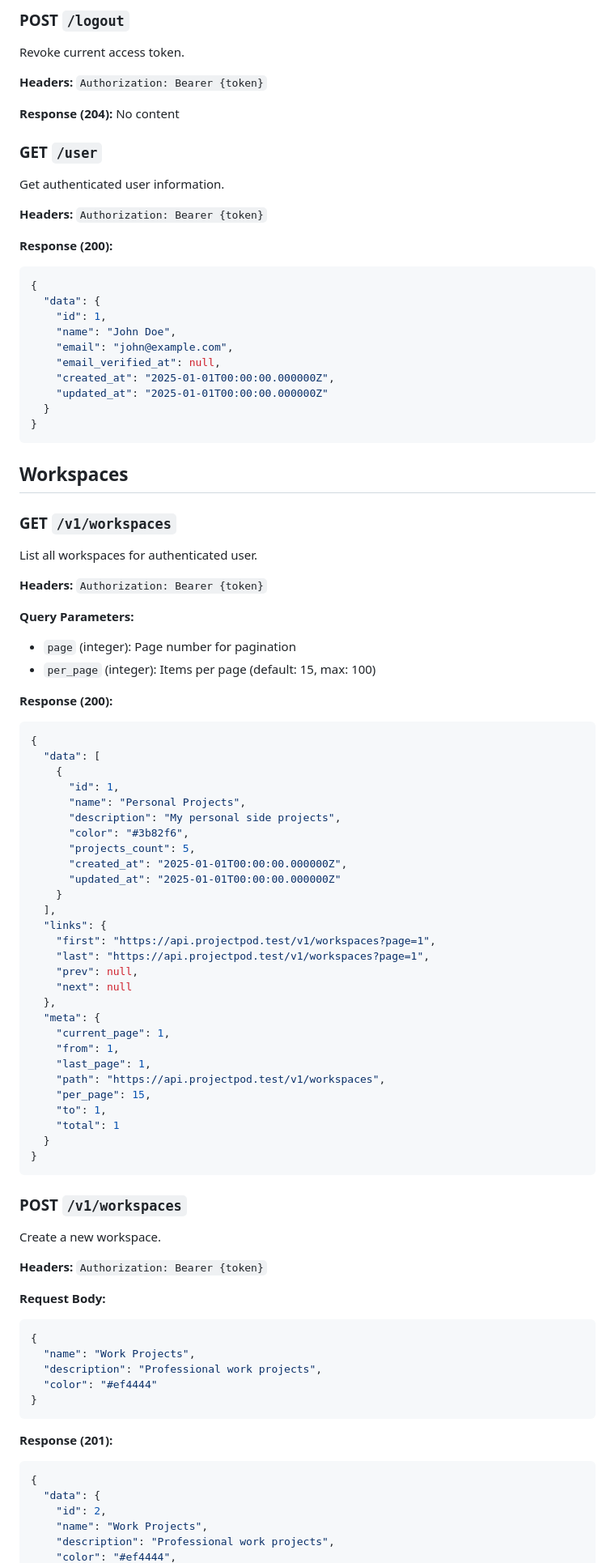
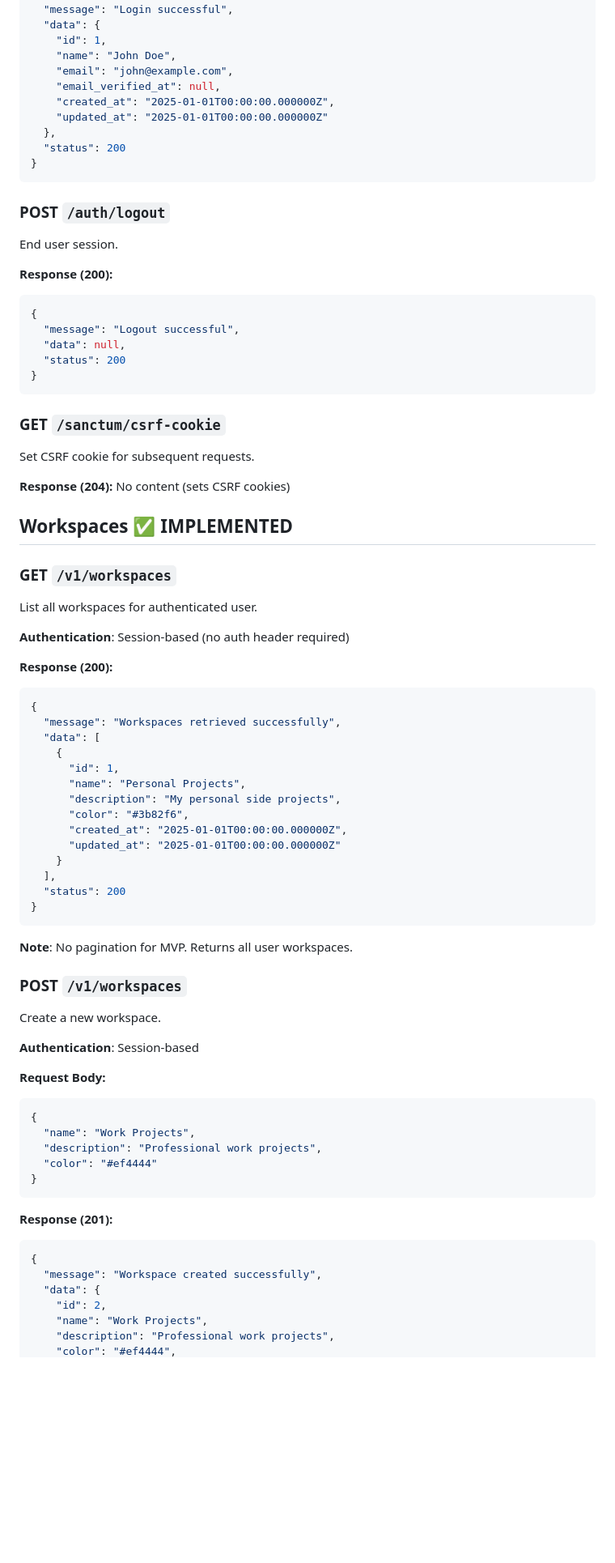
Before and after one commit to rrapstine/project-pod, a Markdown page: API_SPEC.md, the part around one of its changes. Shown at 81% size. GitHub-like rendering; blank space fills up the shorter version.

````diff
--- a/API_SPEC.md
+++ b/API_SPEC.md
@@ -73,18 +66,4 @@ Authenticate user and return access token.
-### POST `/logout`
-Revoke current access token.
-
-**Headers:** `Authorization: Bearer {token}`
-
-**Response (204):** No content
-
-### GET `/user`
-Get authenticated user information.
-
-**Headers:** `Authorization: Bearer {token}`
-
-**Response (200):**
-```json
-{
+  "message": "Login successful",
   "data": {
     "id": 1,
     "name": "John Doe",
@@ -92,57 +71,59 @@ Get authenticated user information.
     "email_verified_at": null,
     "created_at": "2025-01-01T00:00:00.000000Z",
     "updated_at": "2025-01-01T00:00:00.000000Z"
-  }
+  },
+  "status": 200
 }
 ```
 
-## Workspaces
+### POST `/auth/logout`
+End user session.
+
+**Response (200):**
+```json
+{
+  "message": "Logout successful",
+  "data": null,
+  "status": 200
+}
+```
+
+### GET `/sanctum/csrf-cookie`
+Set CSRF cookie for subsequent requests.
+
+**Response (204):** No content (sets CSRF cookies)
+
+## Workspaces ✅ IMPLEMENTED
 
 ### GET `/v1/workspaces`
 List all workspaces for authenticated user.
 
-**Headers:** `Authorization: Bearer {token}`
-
-**Query Parameters:**
-- `page` (integer): Page number for pagination
-- `per_page` (integer): Items per page (default: 15, max: 100)
+**Authentication**: Session-based (no auth header required)
 
 **Response (200):**
 ```json
 {
+  "message": "Workspaces retrieved successfully",
   "data": [
     {
       "id": 1,
       "name": "Personal Projects",
       "description": "My personal side projects",
       "color": "#3b82f6",
-      "projects_count": 5,
       "created_at": "2025-01-01T00:00:00.000000Z",
       "updated_at": "2025-01-01T00:00:00.000000Z"
     }
   ],
-  "links": {
-    "first": "https://api.projectpod.test/v1/workspaces?page=1",
-    "last": "https://api.projectpod.test/v1/workspaces?page=1",
-    "prev": null,
-    "next": null
-  },
-  "meta": {
-    "current_page": 1,
-    "from": 1,
-    "last_page": 1,
-    "path": "https://api.projectpod.test/v1/workspaces",
-    "per_page": 15,
-    "to": 1,
-    "total": 1
-  }
+  "status": 200
 }
 ```
+
+**Note**: No pagination for MVP. Returns all user workspaces.
 
 ### POST `/v1/workspaces`
 Create a new workspace.
 
-**Headers:** `Authorization: Bearer {token}`
+**Authentication**: Session-based
 
 **Request Body:**
 ```json
@@ -156,6 +137,7 @@ Create a new workspace.
 **Response (201):**
 ```json
 {
+  "message": "Workspace created successfully",
   "data": {
     "id": 2,
     "name": "Work Projects",
````
Also changed, not shown: other parts of API_SPEC.md (+192 -188 lines).
